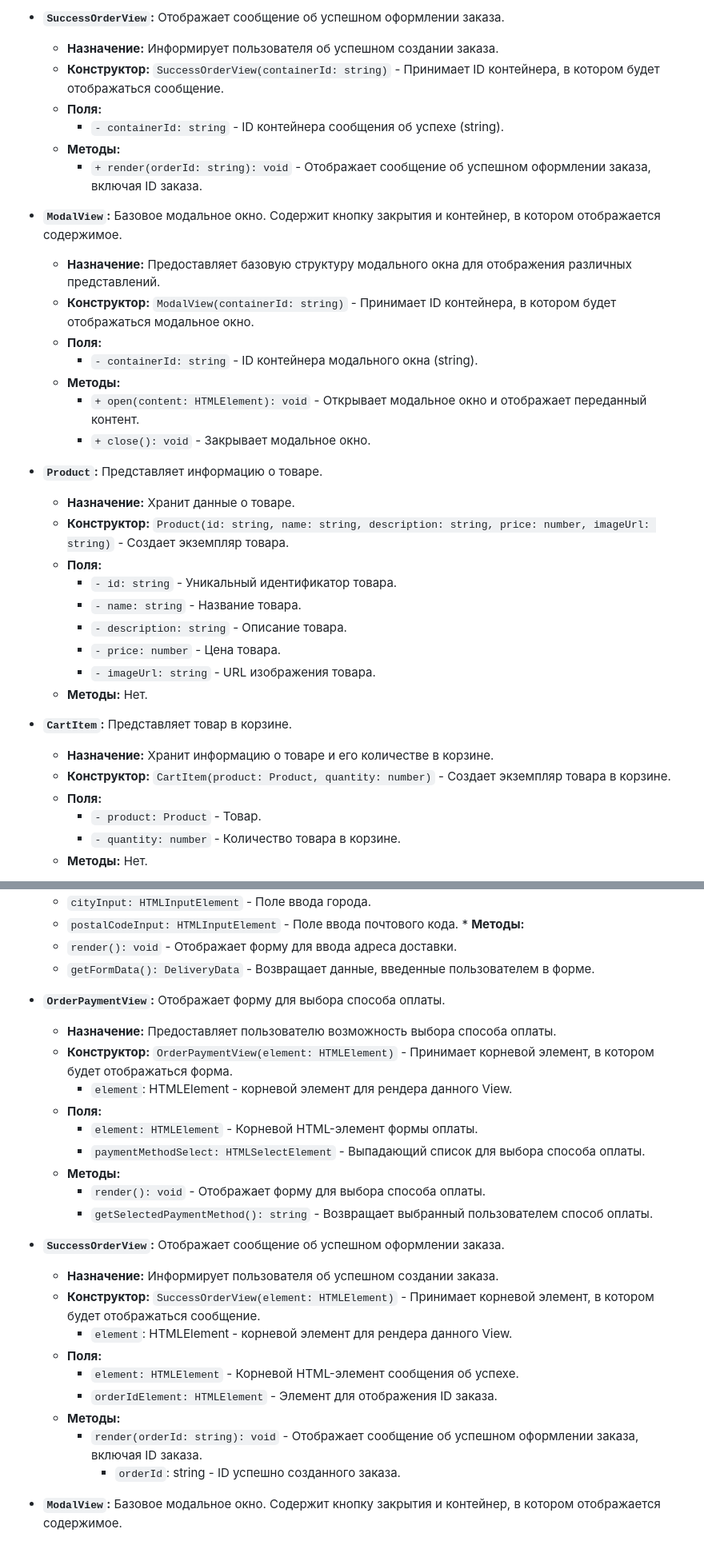
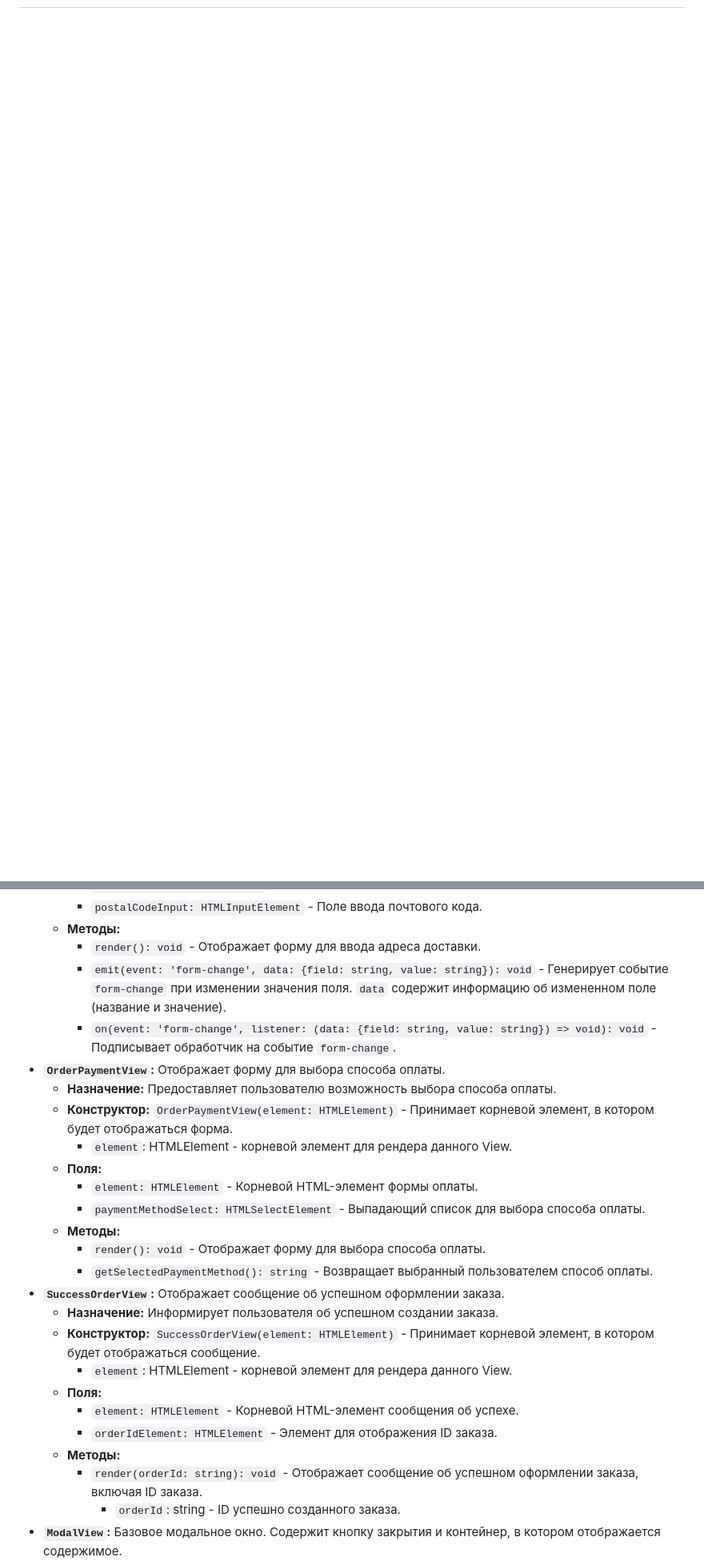
Before and after one commit to abakaeva0444/web-larek-frontend, a Markdown page: README.md, 2 parts joined by grey strips. Shown at 80% size. Rendered like a GitHub page; blank space fills up the shorter version.

```diff
--- a/README.md
+++ b/README.md
@@ -167,40 +107,0 @@ yarn build
-- **`SuccessOrderView`:** Отображает сообщение об успешном оформлении заказа.
-
-  - **Назначение:** Информирует пользователя об успешном создании заказа.
-  - **Конструктор:** `SuccessOrderView(containerId: string)` - Принимает ID контейнера, в котором будет отображаться сообщение.
-  - **Поля:**
-    - `- containerId: string` - ID контейнера сообщения об успехе (string).
-  - **Методы:**
-    - `+ render(orderId: string): void` - Отображает сообщение об успешном оформлении заказа, включая ID заказа.
-
-- **`ModalView`:** Базовое модальное окно. Содержит кнопку закрытия и контейнер, в котором отображается содержимое.
-
-  - **Назначение:** Предоставляет базовую структуру модального окна для отображения различных представлений.
-  - **Конструктор:** `ModalView(containerId: string)` - Принимает ID контейнера, в котором будет отображаться модальное окно.
-  - **Поля:**
-    - `- containerId: string` - ID контейнера модального окна (string).
-  - **Методы:**
-    - `+ open(content: HTMLElement): void` - Открывает модальное окно и отображает переданный контент.
-    - `+ close(): void` - Закрывает модальное окно.
-
-- **`Product`:** Представляет информацию о товаре.
-
-  - **Назначение:** Хранит данные о товаре.
-  - **Конструктор:** `Product(id: string, name: string, description: string, price: number, imageUrl: string)` - Создает экземпляр товара.
-  - **Поля:**
-    - `- id: string` - Уникальный идентификатор товара.
-    - `- name: string` - Название товара.
-    - `- description: string` - Описание товара.
-    - `- price: number` - Цена товара.
-    - `- imageUrl: string` - URL изображения товара.
-  - **Методы:** Нет.
-
-- **`CartItem`:** Представляет товар в корзине.
-
-  - **Назначение:** Хранит информацию о товаре и его количестве в корзине.
-  - **Конструктор:** `CartItem(product: Product, quantity: number)` - Создает экземпляр товара в корзине.
-  - **Поля:**
-    - `- product: Product` - Товар.
-    - `- quantity: number` - Количество товара в корзине.
-  - **Методы:** Нет.
-
@@ -300,8 +278,8 @@ yarn build
         *   `postalCodeInput: HTMLInputElement` - Поле ввода почтового кода.
     *   **Методы:**
         *   `render(): void` - Отображает форму для ввода адреса доставки.
-        *   `getFormData(): DeliveryData` - Возвращает данные, введенные пользователем в форме.
-
+        *   `emit(event: 'form-change', data: {field: string, value: string}): void` - Генерирует событие `form-change` при изменении значения поля. `data` содержит информацию об измененном поле (название и значение).
+        *   `on(event: 'form-change', listener: (data: {field: string, value: string}) => void): void` - Подписывает обработчик на событие `form-change`.
 *   **`OrderPaymentView`:** Отображает форму для выбора способа оплаты.
     *   **Назначение:** Предоставляет пользователю возможность выбора способа оплаты.
     *   **Конструктор:** `OrderPaymentView(element: HTMLElement)` - Принимает корневой элемент, в котором будет отображаться форма.
@@ -312,7 +290,6 @@ yarn build
     *   **Методы:**
         *   `render(): void` - Отображает форму для выбора способа оплаты.
         *   `getSelectedPaymentMethod(): string` - Возвращает выбранный пользователем способ оплаты.
-
 *   **`SuccessOrderView`:** Отображает сообщение об успешном оформлении заказа.
     *   **Назначение:** Информирует пользователя об успешном создании заказа.
     *   **Конструктор:** `SuccessOrderView(element: HTMLElement)` - Принимает корневой элемент, в котором будет отображаться сообщение.
@@ -323,7 +300,6 @@ yarn build
     *   **Методы:**
         *   `render(orderId: string): void` - Отображает сообщение об успешном оформлении заказа, включая ID заказа.
             *   `orderId`: string - ID успешно созданного заказа.
-
 *   **`ModalView`:** Базовое модальное окно. Содержит кнопку закрытия и контейнер, в котором отображается содержимое.
     *   **Назначение:** Предоставляет базовую структуру модального окна для отображения различных представлений.
     *   **Конструктор:** `ModalView(element: HTMLElement)` - Принимает корневой элемент, в котором будет отображаться модальное окно.
```
Also changed, not shown: other parts of README.md (+108 -90 lines).
